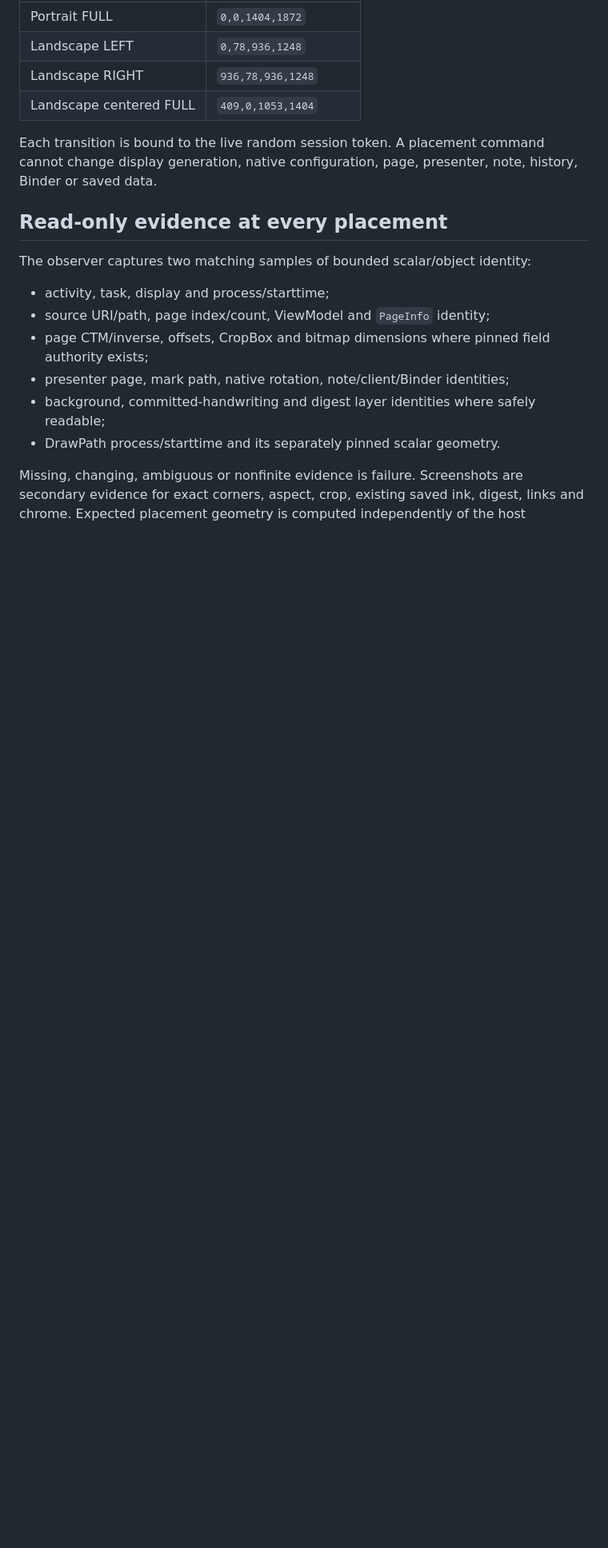
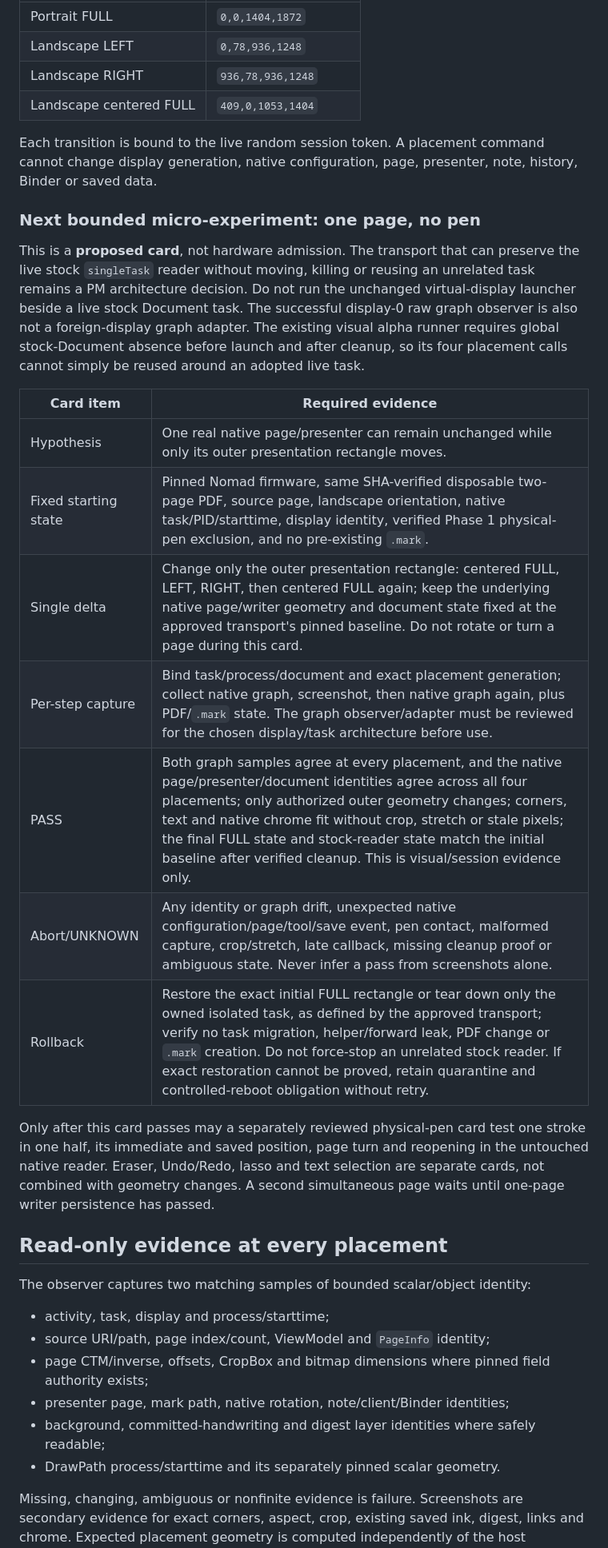
Before and after one commit to techrebbe/supernote-rtl-reader, a Markdown page: native-viewport-probe/NATIVE_PAGE_VIEWPORT_GATE.md, the part around the change. Shown at 80% size. GitHub-like rendering; blank space fills up the shorter version.

Commit message:
Define bounded one-page placement micro-experiment

```diff
--- a/native-viewport-probe/NATIVE_PAGE_VIEWPORT_GATE.md
+++ b/native-viewport-probe/NATIVE_PAGE_VIEWPORT_GATE.md
@@ -140,6 +140,33 @@ Each transition is bound to the live random session token. A placement command
 cannot change display generation, native configuration, page, presenter, note,
 history, Binder or saved data.
 
+### Next bounded micro-experiment: one page, no pen
+
+This is a **proposed card**, not hardware admission. The transport that can
+preserve the live stock `singleTask` reader without moving, killing or reusing
+an unrelated task remains a PM architecture decision. Do not run the unchanged
+virtual-display launcher beside a live stock Document task. The successful
+display-0 raw graph observer is also not a foreign-display graph adapter.
+The existing visual alpha runner requires global stock-Document absence before
+launch and after cleanup, so its four placement calls cannot simply be reused
+around an adopted live task.
+
+| Card item | Required evidence |
+| --- | --- |
+| Hypothesis | One real native page/presenter can remain unchanged while only its outer presentation rectangle moves. |
+| Fixed starting state | Pinned Nomad firmware, same SHA-verified disposable two-page PDF, source page, landscape orientation, native task/PID/starttime, display identity, verified Phase 1 physical-pen exclusion, and no pre-existing `.mark`. |
+| Single delta | Change only the outer presentation rectangle: centered FULL, LEFT, RIGHT, then centered FULL again; keep the underlying native page/writer geometry and document state fixed at the approved transport's pinned baseline. Do not rotate or turn a page during this card. |
+| Per-step capture | Bind task/process/document and exact placement generation; collect native graph, screenshot, then native graph again, plus PDF/`.mark` state. The graph observer/adapter must be reviewed for the chosen display/task architecture before use. |
+| PASS | Both graph samples agree at every placement, and the native page/presenter/document identities agree across all four placements; only authorized outer geometry changes; corners, text and native chrome fit without crop, stretch or stale pixels; the final FULL state and stock-reader state match the initial baseline after verified cleanup. This is visual/session evidence only. |
+| Abort/UNKNOWN | Any identity or graph drift, unexpected native configuration/page/tool/save event, pen contact, malformed capture, crop/stretch, late callback, missing cleanup proof or ambiguous state. Never infer a pass from screenshots alone. |
+| Rollback | Restore the exact initial FULL rectangle or tear down only the owned isolated task, as defined by the approved transport; verify no task migration, helper/forward leak, PDF change or `.mark` creation. Do not force-stop an unrelated stock reader. If exact restoration cannot be proved, retain quarantine and controlled-reboot obligation without retry. |
+
+Only after this card passes may a separately reviewed physical-pen card test one
+stroke in one half, its immediate and saved position, page turn and reopening
+in the untouched native reader. Eraser, Undo/Redo, lasso and text selection are
+separate cards, not combined with geometry changes. A second simultaneous page
+waits until one-page writer persistence has passed.
+
 ## Read-only evidence at every placement
 
 The observer captures two matching samples of bounded scalar/object identity:
```
